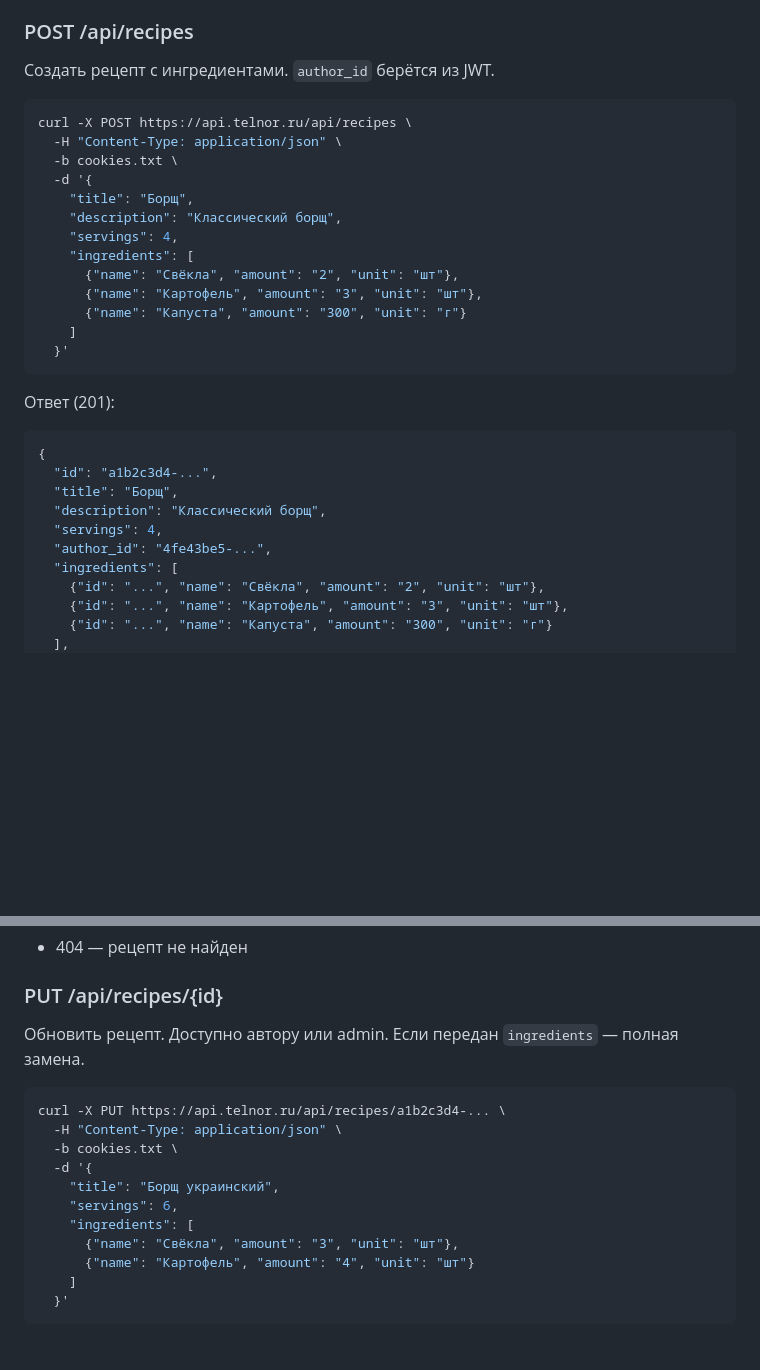
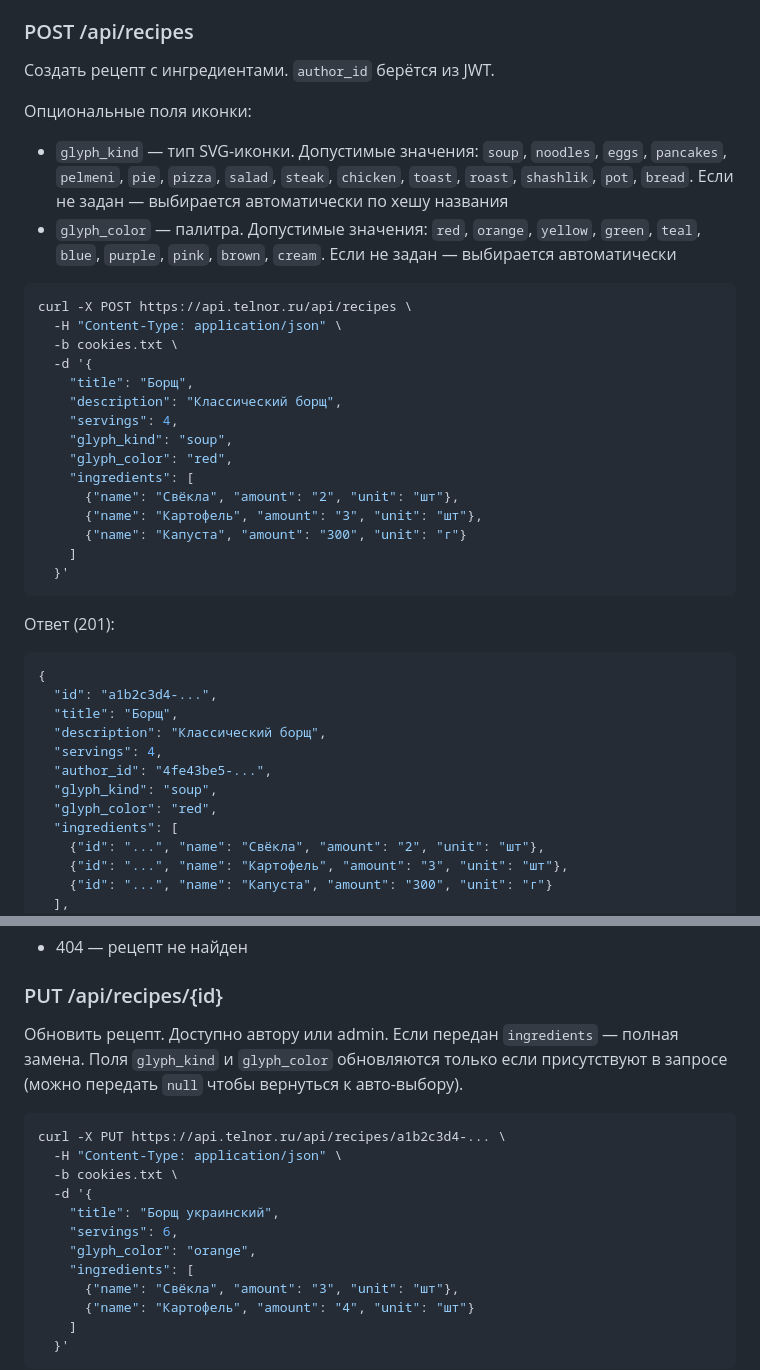
Before and after one commit to mrTelnor/home-page, a Markdown page: docs/api.md, 2 parts joined by grey strips. Drawn GitHub-style; blank space fills up the shorter version.

Commit message:
docs: обновлены README/architecture/api — FoodGlyph, дизайн-система, маскот

````diff
--- a/docs/api.md
+++ b/docs/api.md
@@ -247,6 +247,10 @@ curl "https://api.telnor.ru/api/recipes/search?q=макароны"
 
 Создать рецепт с ингредиентами. `author_id` берётся из JWT.
 
+Опциональные поля иконки:
+- `glyph_kind` — тип SVG-иконки. Допустимые значения: `soup`, `noodles`, `eggs`, `pancakes`, `pelmeni`, `pie`, `pizza`, `salad`, `steak`, `chicken`, `toast`, `roast`, `shashlik`, `pot`, `bread`. Если не задан — выбирается автоматически по хешу названия
+- `glyph_color` — палитра. Допустимые значения: `red`, `orange`, `yellow`, `green`, `teal`, `blue`, `purple`, `pink`, `brown`, `cream`. Если не задан — выбирается автоматически
+
 ```bash
 curl -X POST https://api.telnor.ru/api/recipes \
   -H "Content-Type: application/json" \
@@ -255,6 +259,8 @@ curl -X POST https://api.telnor.ru/api/recipes \
     "title": "Борщ",
     "description": "Классический борщ",
     "servings": 4,
+    "glyph_kind": "soup",
+    "glyph_color": "red",
     "ingredients": [
       {"name": "Свёкла", "amount": "2", "unit": "шт"},
       {"name": "Картофель", "amount": "3", "unit": "шт"},
@@ -271,6 +277,8 @@ curl -X POST https://api.telnor.ru/api/recipes \
   "description": "Классический борщ",
   "servings": 4,
   "author_id": "4fe43be5-...",
+  "glyph_kind": "soup",
+  "glyph_color": "red",
   "ingredients": [
     {"id": "...", "name": "Свёкла", "amount": "2", "unit": "шт"},
     {"id": "...", "name": "Картофель", "amount": "3", "unit": "шт"},
@@ -306,7 +314,7 @@ curl https://api.telnor.ru/api/recipes/a1b2c3d4-...
 
 ### PUT /api/recipes/{id}
 
-Обновить рецепт. Доступно автору или admin. Если передан `ingredients` — полная замена.
+Обновить рецепт. Доступно автору или admin. Если передан `ingredients` — полная замена. Поля `glyph_kind` и `glyph_color` обновляются только если присутствуют в запросе (можно передать `null` чтобы вернуться к авто-выбору).
 
 ```bash
 curl -X PUT https://api.telnor.ru/api/recipes/a1b2c3d4-... \
@@ -315,6 +323,7 @@ curl -X PUT https://api.telnor.ru/api/recipes/a1b2c3d4-... \
   -d '{
     "title": "Борщ украинский",
     "servings": 6,
+    "glyph_color": "orange",
     "ingredients": [
       {"name": "Свёкла", "amount": "3", "unit": "шт"},
       {"name": "Картофель", "amount": "4", "unit": "шт"}
````
Also changed, not shown: docs/architecture.md (+5 -1 lines).
